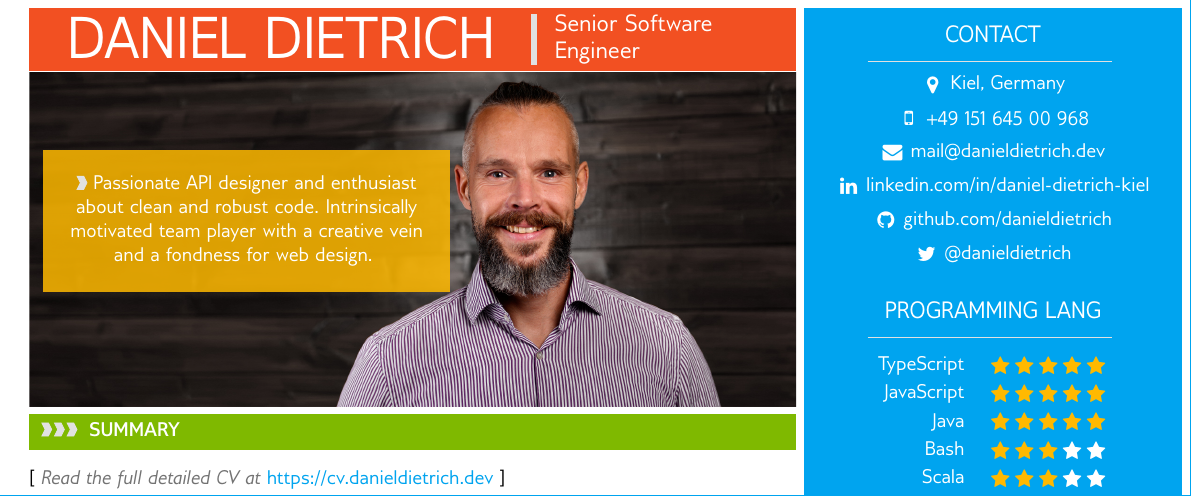
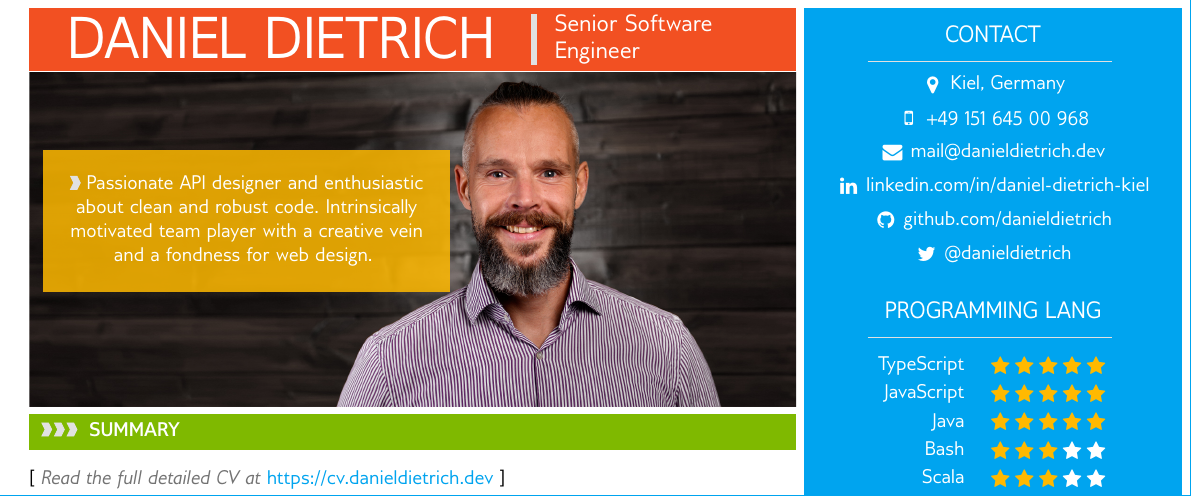
Before and after one commit to danieldietrich/resume, a LaTeX CV (daniel-dietrich-resume.tex): part of the page, cut so that both start at the same text. Compiled offline with pdfLaTeX.

Commit message:
Deploying to gh-pages from  @ c26396bf38ce155dbd75d4eeb69f50332bcac1e0 🚀

```diff
--- a/daniel-dietrich-resume.tex
+++ b/daniel-dietrich-resume.tex
@@ -329,7 +329,7 @@
 		\transparent{1}
 		\begin{center}
 		\larrow{softcol}\textcolor{white}{
-		  Passionate API designer and enthusiast about clean and robust code. Intrinsically motivated team player with a creative vein and a fondness for web design.
+		  Passionate API designer and enthusiastic about clean and robust code. Intrinsically motivated team player with a creative vein and a fondness for web design.
 		}
 		\end{center}
 	}
```
Also changed, not shown: daniel-dietrich-resume.pdf.
